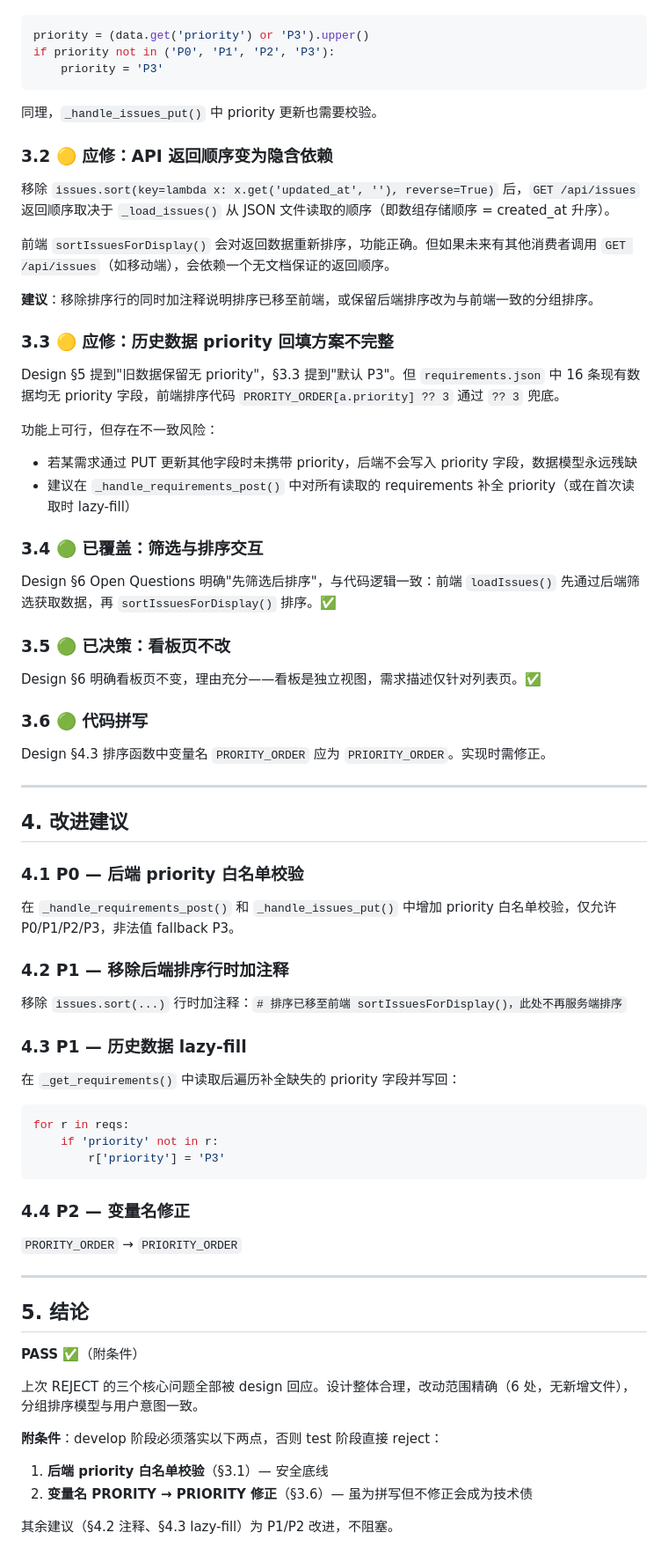
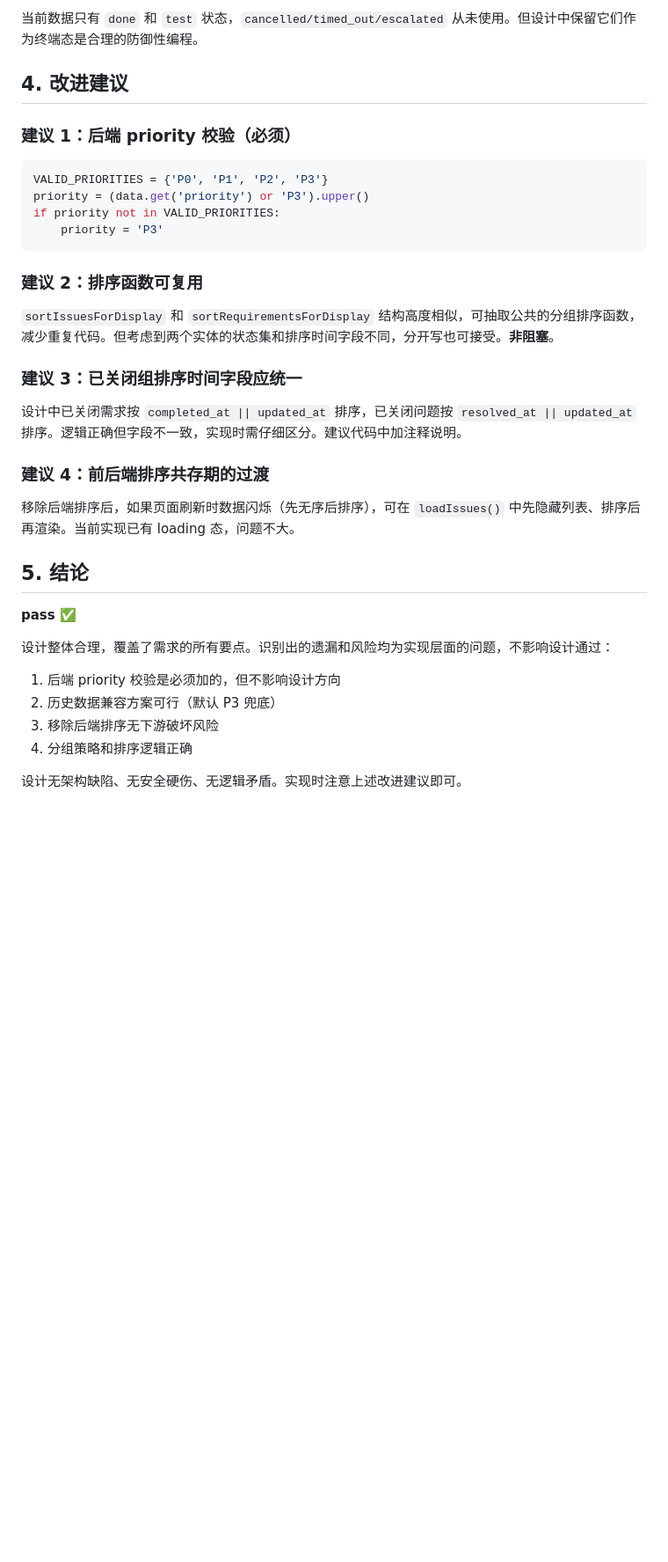
Before and after one commit to feida-zoo/feida-zoo, a Markdown page: framework/shared/pl_3edd4a81_review.md, the part around one of its changes. Shown at 88% size. Rendered like a GitHub page; blank space fills up the shorter version.

Commit message:
🦂 review: pl_3edd4a81 设计评审通过 — 分组排序方案合理，后端 priority 校验待实现时补充

````diff
--- a/framework/shared/pl_3edd4a81_review.md
+++ b/framework/shared/pl_3edd4a81_review.md
@@ -68,75 +72,37 @@ Design 定义了接口 `priority: "string (optional, default 'P3')  # P0|P1|P2|P
+当前数据只有 `done` 和 `test` 状态，`cancelled/timed_out/escalated` 从未使用。但设计中保留它们作为终端态是合理的防御性编程。
+
+## 4. 改进建议
+
+### 建议 1：后端 priority 校验（必须）
+
 ```python
+VALID_PRIORITIES = {'P0', 'P1', 'P2', 'P3'}
 priority = (data.get('priority') or 'P3').upper()
-if priority not in ('P0', 'P1', 'P2', 'P3'):
+if priority not in VALID_PRIORITIES:
     priority = 'P3'
 ```
 
-同理，`_handle_issues_put()` 中 priority 更新也需要校验。
+### 建议 2：排序函数可复用
 
-### 3.2 🟡 应修：API 返回顺序变为隐含依赖
+`sortIssuesForDisplay` 和 `sortRequirementsForDisplay` 结构高度相似，可抽取公共的分组排序函数，减少重复代码。但考虑到两个实体的状态集和排序时间字段不同，分开写也可接受。**非阻塞**。
 
-移除 `issues.sort(key=lambda x: x.get('updated_at', ''), reverse=True)` 后，`GET /api/issues` 返回顺序取决于 `_load_issues()` 从 JSON 文件读取的顺序（即数组存储顺序 = created_at 升序）。
+### 建议 3：已关闭组排序时间字段应统一
 
-前端 `sortIssuesForDisplay()` 会对返回数据重新排序，功能正确。但如果未来有其他消费者调用 `GET /api/issues`（如移动端），会依赖一个无文档保证的返回顺序。
+设计中已关闭需求按 `completed_at || updated_at` 排序，已关闭问题按 `resolved_at || updated_at` 排序。逻辑正确但字段不一致，实现时需仔细区分。建议代码中加注释说明。
 
-**建议**：移除排序行的同时加注释说明排序已移至前端，或保留后端排序改为与前端一致的分组排序。
+### 建议 4：前后端排序共存期的过渡
 
-### 3.3 🟡 应修：历史数据 priority 回填方案不完整
-
-Design §5 提到"旧数据保留无 priority"，§3.3 提到"默认 P3"。但 `requirements.json` 中 16 条现有数据均无 priority 字段，前端排序代码 `PRORITY_ORDER[a.priority] ?? 3` 通过 `?? 3` 兜底。
-
-功能上可行，但存在不一致风险：
-- 若某需求通过 PUT 更新其他字段时未携带 priority，后端不会写入 priority 字段，数据模型永远残缺
-- 建议在 `_handle_requirements_post()` 中对所有读取的 requirements 补全 priority（或在首次读取时 lazy-fill）
-
-### 3.4 🟢 已覆盖：筛选与排序交互
-
-Design §6 Open Questions 明确"先筛选后排序"，与代码逻辑一致：前端 `loadIssues()` 先通过后端筛选获取数据，再 `sortIssuesForDisplay()` 排序。✅
-
-### 3.5 🟢 已决策：看板页不改
-
-Design §6 明确看板页不变，理由充分——看板是独立视图，需求描述仅针对列表页。✅
-
-### 3.6 🟢 代码拼写
-
-Design §4.3 排序函数中变量名 `PRORITY_ORDER` 应为 `PRIORITY_ORDER`。实现时需修正。
-
----
-
-## 4. 改进建议
-
-### 4.1 P0 — 后端 priority 白名单校验
-
-在 `_handle_requirements_post()` 和 `_handle_issues_put()` 中增加 priority 白名单校验，仅允许 P0/P1/P2/P3，非法值 fallback P3。
-
-### 4.2 P1 — 移除后端排序行时加注释
-
-移除 `issues.sort(...)` 行时加注释：`# 排序已移至前端 sortIssuesForDisplay()，此处不再服务端排序`
-
-### 4.3 P1 — 历史数据 lazy-fill
-
-在 `_get_requirements()` 中读取后遍历补全缺失的 priority 字段并写回：
-```python
-for r in reqs:
-    if 'priority' not in r:
-        r['priority'] = 'P3'
-```
-
-### 4.4 P2 — 变量名修正
-
-`PRORITY_ORDER` → `PRIORITY_ORDER`
-
----
+移除后端排序后，如果页面刷新时数据闪烁（先无序后排序），可在 `loadIssues()` 中先隐藏列表、排序后再渲染。当前实现已有 loading 态，问题不大。
 
 ## 5. 结论
 
-**PASS ✅**（附条件）
+**pass** ✅
 
-上次 REJECT 的三个核心问题全部被 design 回应。设计整体合理，改动范围精确（6 处，无新增文件），分组排序模型与用户意图一致。
+设计整体合理，覆盖了需求的所有要点。识别出的遗漏和风险均为实现层面的问题，不影响设计通过：
 
-**附条件**：develop 阶段必须落实以下两点，否则 test 阶段直接 reject：
+1. 后端 priority 校验是必须加的，但不影响设计方向
+2. 历史数据兼容方案可行（默认 P3 兜底）
+3. 移除后端排序无下游破坏风险
+4. 分组策略和排序逻辑正确
 
-1. **后端 priority 白名单校验**（§3.1）— 安全底线
-2. **变量名 PRORITY → PRIORITY 修正**（§3.6）— 虽为拼写但不修正会成为技术债
-
-其余建议（§4.2 注释、§4.3 lazy-fill）为 P1/P2 改进，不阻塞。
+设计无架构缺陷、无安全硬伤、无逻辑矛盾。实现时注意上述改进建议即可。
````
Also changed, not shown: other parts of framework/shared/pl_3edd4a81_review.md (+50 -46 lines).
